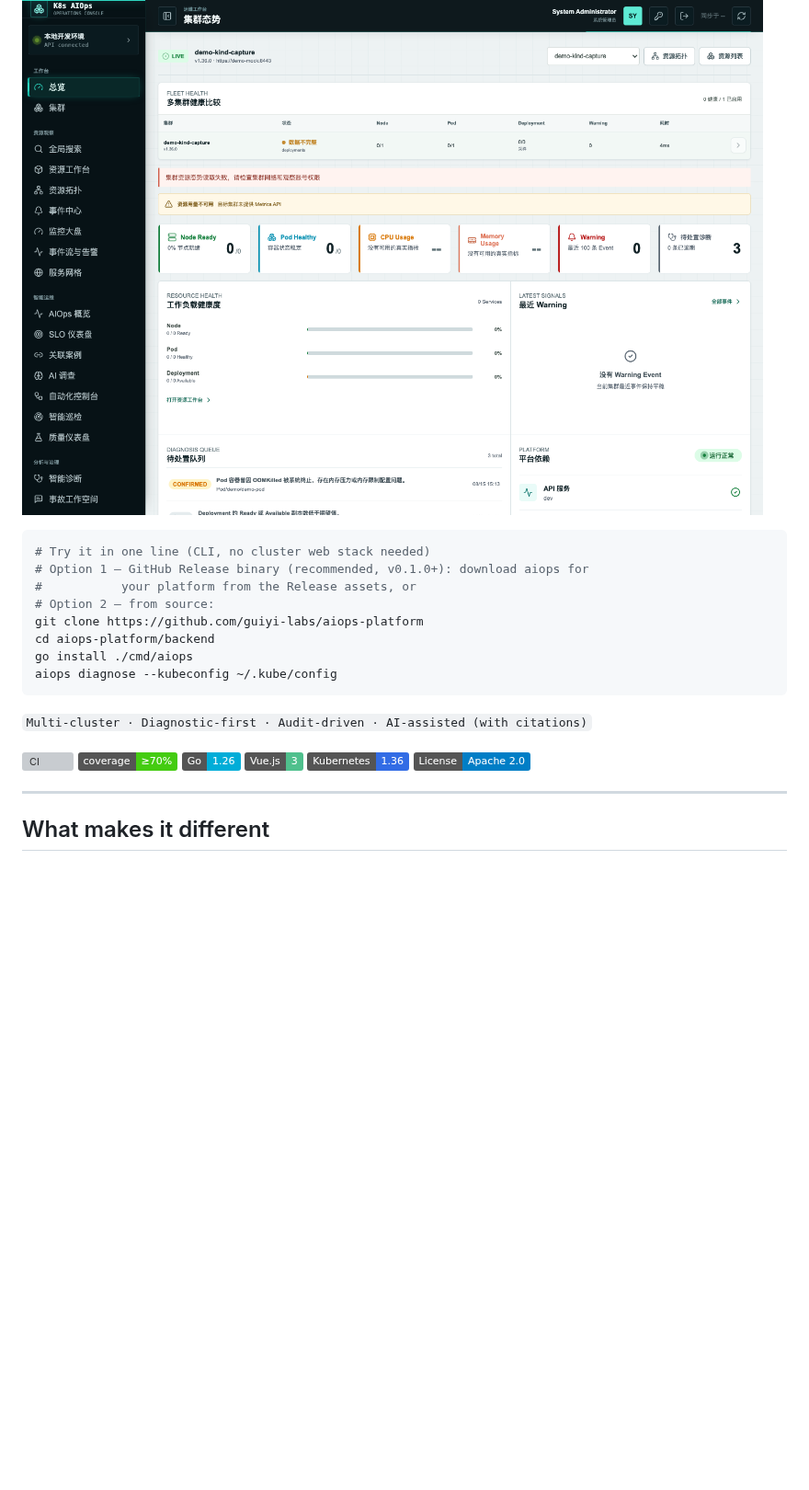
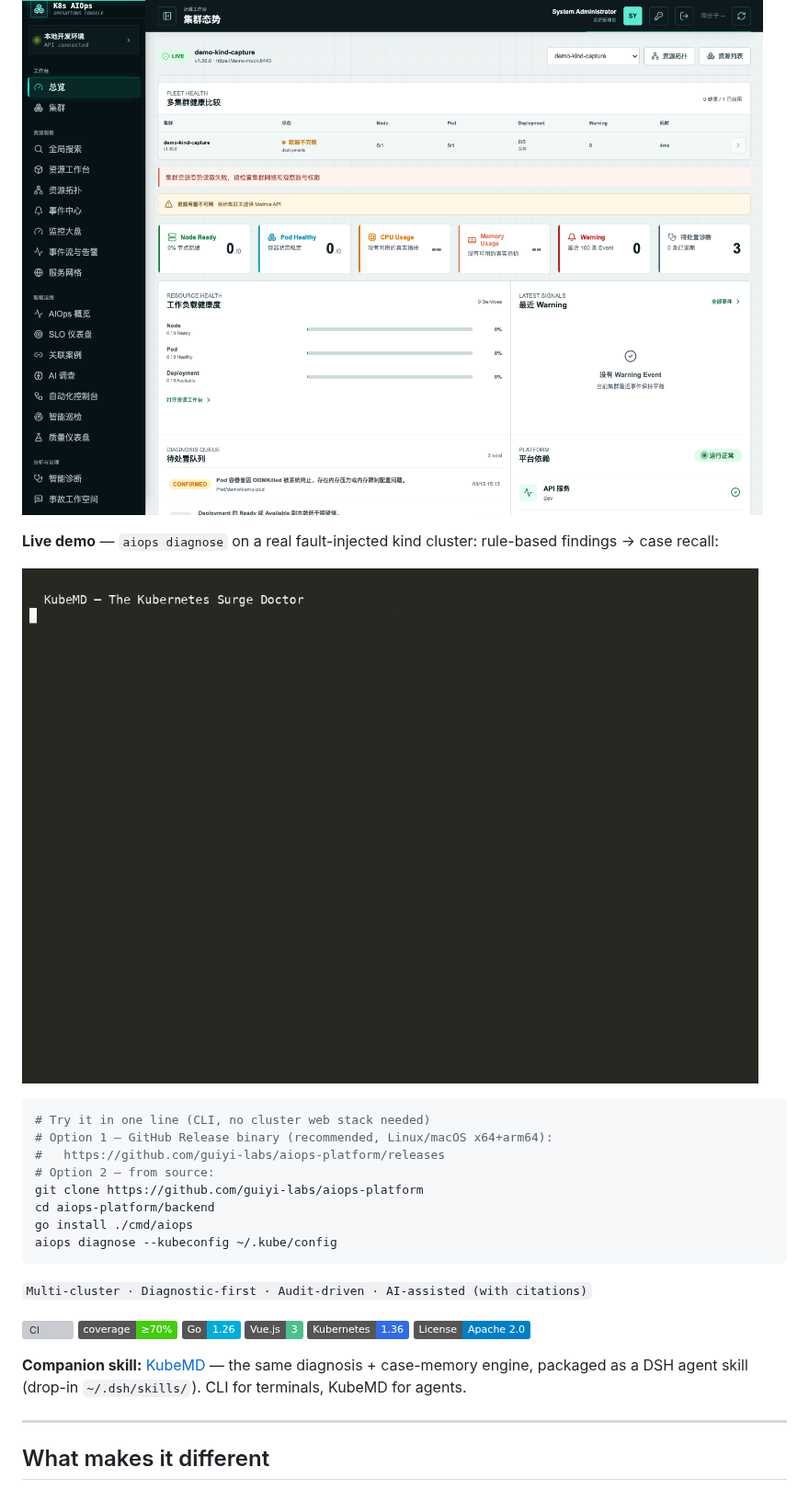
Before and after one commit to guiyi-labs/aiops-platform, a Markdown page: README.md, the part around the change. Shown at 92% size. Rendered like a GitHub page; pictures changed too: docs/screenshots/demo-cli.gif (added); badges without logos; blank space fills up the shorter version; grey boxes are pictures that could not be loaded.

Commit message:
docs(readme): embed demo GIF, link KubeMD companion, add kubemd verification report

````diff
--- a/README.md
+++ b/README.md
@@ -6,10 +6,14 @@ failure happens, you (or your AI) recall the past fix in seconds.
 
 ![Dashboard](docs/screenshots/01-dashboard.png)
 
+**Live demo** — `aiops diagnose` on a real fault-injected kind cluster: rule-based findings → case recall:
+
+![aiops CLI demo — real fault cluster](docs/screenshots/demo-cli.gif)
+
 ```bash
 # Try it in one line (CLI, no cluster web stack needed)
-# Option 1 — GitHub Release binary (recommended, v0.1.0+): download aiops for
-#           your platform from the Release assets, or
+# Option 1 — GitHub Release binary (recommended, Linux/macOS x64+arm64):
+#   https://github.com/guiyi-labs/aiops-platform/releases
 # Option 2 — from source:
 git clone https://github.com/guiyi-labs/aiops-platform
 cd aiops-platform/backend
@@ -25,6 +29,10 @@ aiops diagnose --kubeconfig ~/.kube/config
 [![Vue.js](https://img.shields.io/badge/Vue.js-3-4FC08D?logo=vuedotjs&logoColor=white)](#)
 [![Kubernetes](https://img.shields.io/badge/Kubernetes-1.36-326CE5?logo=kubernetes&logoColor=white)](#)
 [![License](https://img.shields.io/badge/License-Apache%202.0-blue)](#)
+
+**Companion skill:** [KubeMD](https://github.com/guiyi-labs/kubemd) — the same
+diagnosis + case-memory engine, packaged as a DSH agent skill (drop-in
+`~/.dsh/skills/`). CLI for terminals, KubeMD for agents.
 
 ---
 
````
Also changed, not shown: docs/skill-verification-kubemd.md (added, +141 -0 lines).
